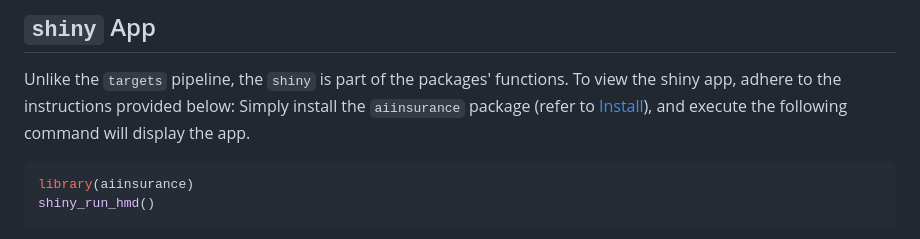
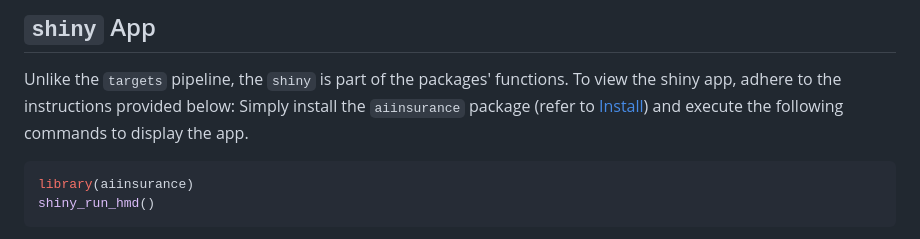
Before and after one commit to berserkhmdvhb/aiinsurance, a Markdown page: README.md, the part around the change. GitHub-like rendering.

````diff
--- a/README.md
+++ b/README.md
@@ -123,7 +123,7 @@ The steps of the pipeline are elaborated on in the following:
 
 Unlike the `targets` pipeline, the `shiny` is part of the packages' functions.
 To view the shiny app, adhere to the instructions provided below:
-Simply install the `aiinsurance` package (refer to [Install](#Install)), and execute the following command will display the app.
+Simply install the `aiinsurance` package (refer to [Install](#Install)) and execute the following commands to display the app.
 ```r
 library(aiinsurance)
 shiny_run_hmd()
````
